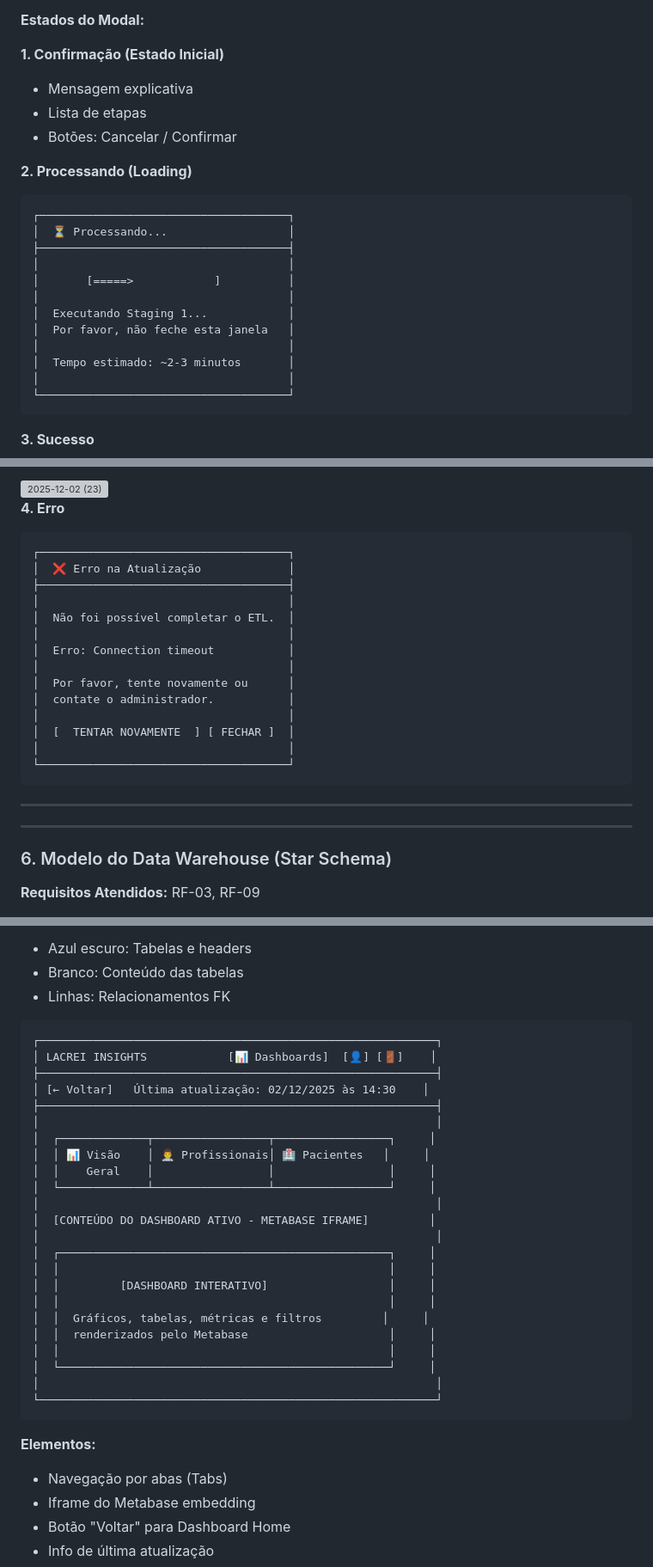
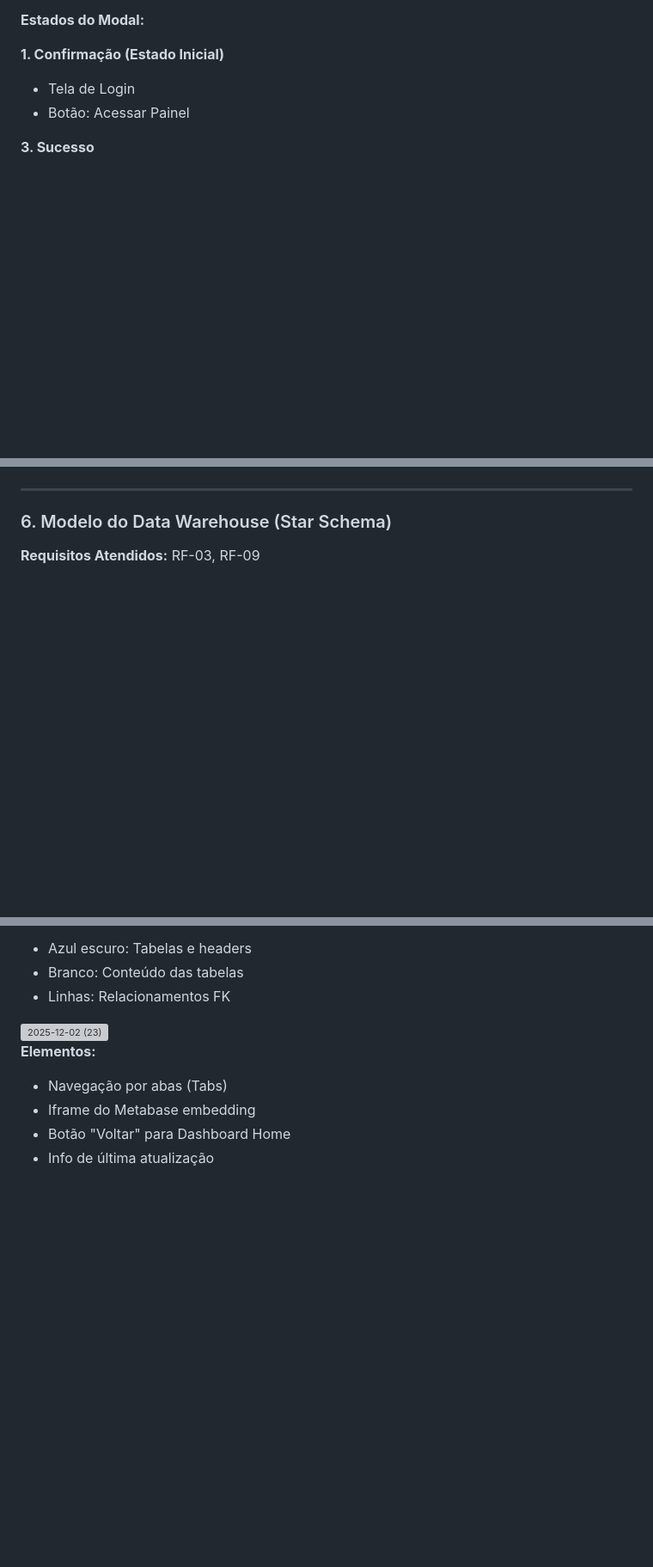
Before and after one commit to ICEI-PUC-Minas-PMV-SI/pmv-si-2025-2-pe4-t3-lacrei_insights, a Markdown page: docs/interface.md, 3 parts joined by grey strips. Shown at 86% size. Rendered like a GitHub page; blank space fills up the shorter version; grey boxes are pictures that could not be loaded.

````diff
--- a/docs/interface.md
+++ b/docs/interface.md
@@ -259,25 +259,8 @@ PostgreSQL → Python API → [Extração → Transformação → Carga] → Ama
 **Estados do Modal:**
 
 **1. Confirmação (Estado Inicial)**
-- Mensagem explicativa
-- Lista de etapas
-- Botões: Cancelar / Confirmar
-
-**2. Processando (Loading)**
-```
-┌─────────────────────────────────────┐
-│  ⏳ Processando...                  │
-├─────────────────────────────────────┤
-│                                     │
-│       [=====>            ]          │
-│                                     │
-│  Executando Staging 1...            │
-│  Por favor, não feche esta janela   │
-│                                     │
-│  Tempo estimado: ~2-3 minutos       │
-│                                     │
-└─────────────────────────────────────┘
-```
+- Tela de Login
+- Botão: Acessar Painel
 
 **3. Sucesso**
 
@@ -284,26 +268,4 @@ PostgreSQL → Python API → [Extração → Transformação → Carga] → Ama
 
-<img width="1498" height="927" alt="2025-12-02 (23)" src="https://github.com/user-attachments/assets/902ac2b9-3dcd-4c67-be41-c2e28dac49cd" />
-
-
-**4. Erro**
-```
-┌─────────────────────────────────────┐
-│  ❌ Erro na Atualização             │
-├─────────────────────────────────────┤
-│                                     │
-│  Não foi possível completar o ETL.  │
-│                                     │
-│  Erro: Connection timeout           │
-│                                     │
-│  Por favor, tente novamente ou      │
-│  contate o administrador.           │
-│                                     │
-│  [  TENTAR NOVAMENTE  ] [ FECHAR ]  │
-│                                     │
-└─────────────────────────────────────┘
-```
-
----
 
 ---
 
@@ -385,31 +348,8 @@ O diagrama mostra a **modelagem dimensional completa** do Data Warehouse:
 - Branco: Conteúdo das tabelas
 - Linhas: Relacionamentos FK
 
-```
-┌───────────────────────────────────────────────────────────┐
-│ LACREI INSIGHTS            [📊 Dashboards]  [👤] [🚪]    │
-├───────────────────────────────────────────────────────────┤
-│ [← Voltar]   Última atualização: 02/12/2025 às 14:30    │
-├───────────────────────────────────────────────────────────┤
-│                                                           │
-│  ┌─────────────┬─────────────────┬─────────────────┐     │
-│  │ 📊 Visão    │ 👨‍⚕️ Profissionais│ 🏥 Pacientes   │     │
-│  │    Geral    │                 │                 │     │
-│  └─────────────┴─────────────────┴─────────────────┘     │
-│                                                           │
-│  [CONTEÚDO DO DASHBOARD ATIVO - METABASE IFRAME]         │
-│                                                           │
-│  ┌─────────────────────────────────────────────────┐     │
-│  │                                                 │     │
-│  │         [DASHBOARD INTERATIVO]                  │     │
-│  │                                                 │     │
-│  │  Gráficos, tabelas, métricas e filtros         │     │
-│  │  renderizados pelo Metabase                     │     │
-│  │                                                 │     │
-│  └─────────────────────────────────────────────────┘     │
-│                                                           │
-└───────────────────────────────────────────────────────────┘
-```
+<img width="1498" height="927" alt="2025-12-02 (23)" src="https://github.com/user-attachments/assets/c3ec532d-4ac5-422a-9c83-aa3ae4420c0d" />
+
 
 **Elementos:**
 - Navegação por abas (Tabs)
````
Also changed, not shown: other parts of docs/interface.md (+7 -5 lines).
